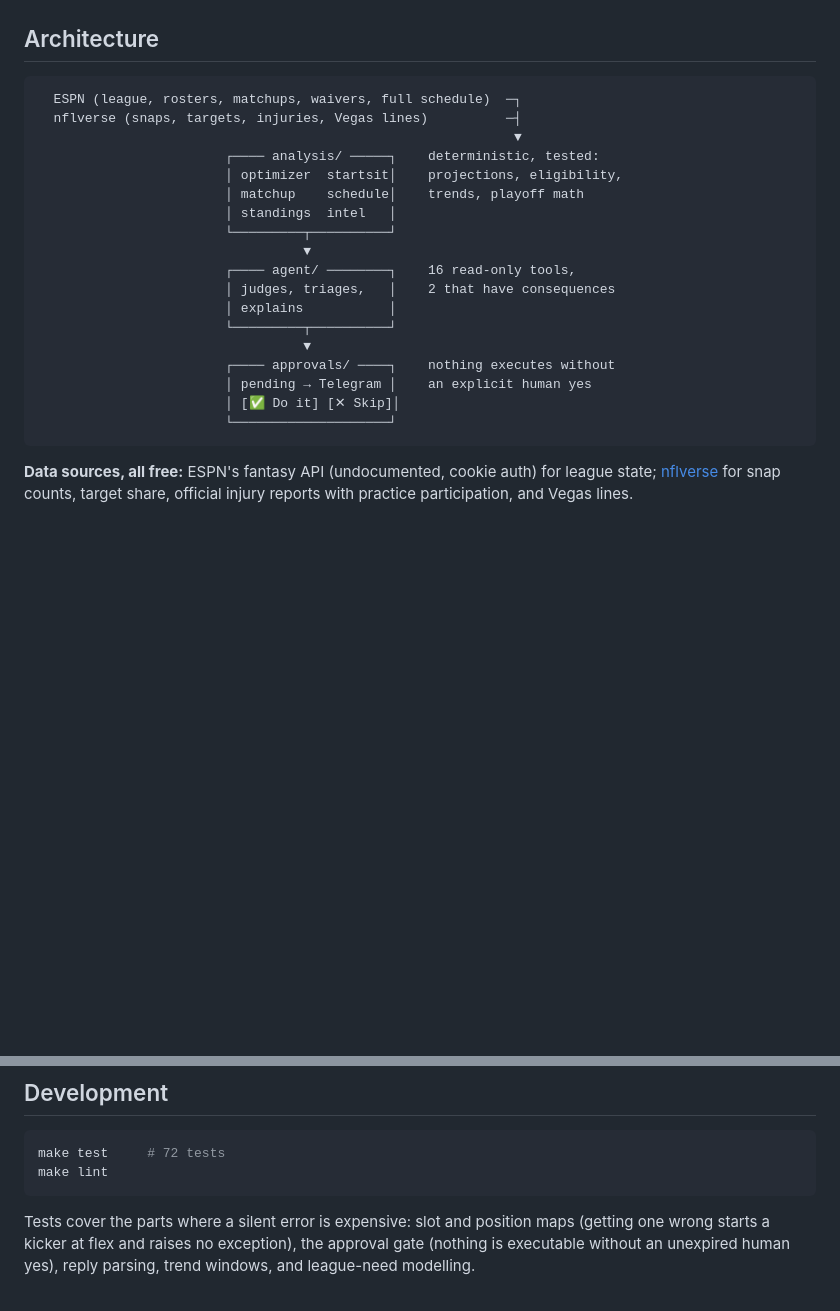
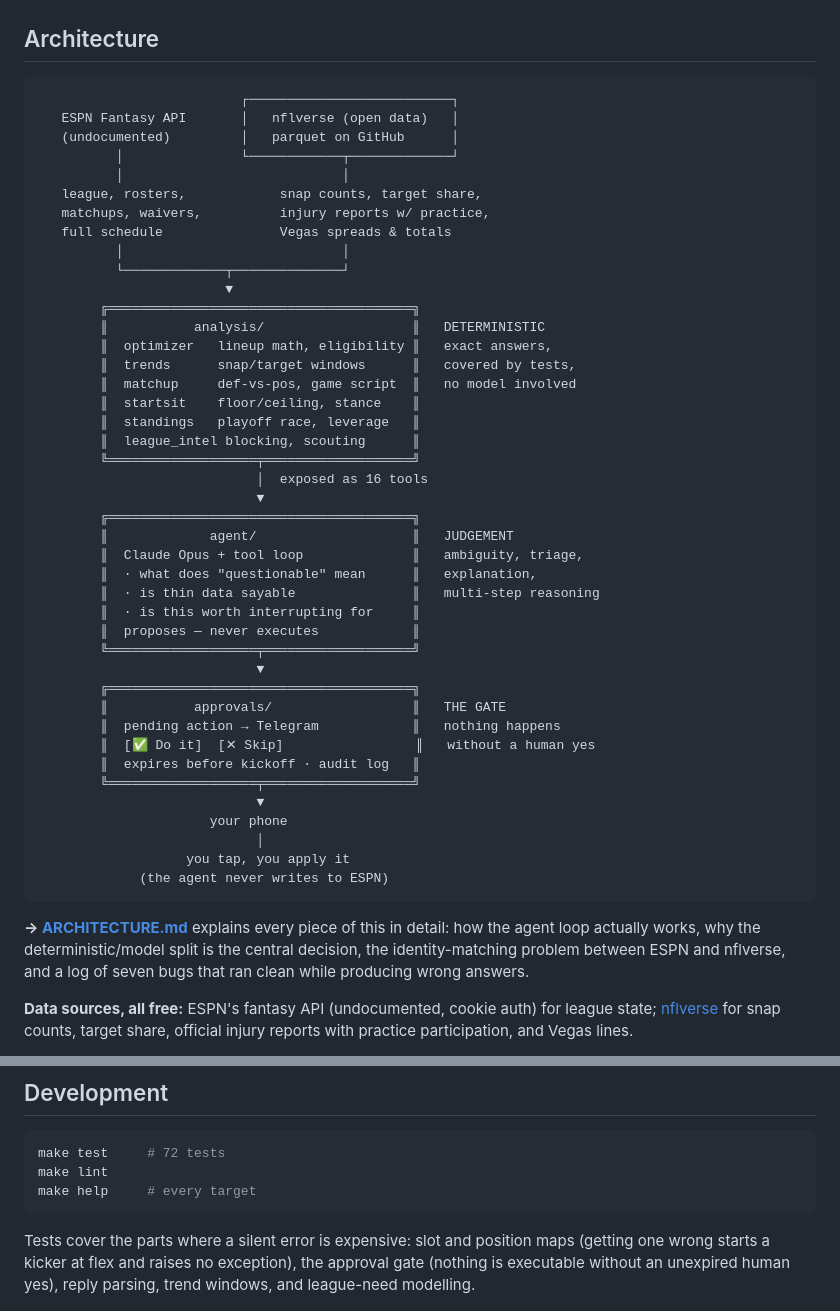
Before and after one commit to jmast02/benchcoach-fantasy-agent, a Markdown page: README.md, 2 parts joined by grey strips. Rendered like a GitHub page; blank space fills up the shorter version.

````diff
--- a/README.md
+++ b/README.md
@@ -115,25 +115,55 @@ questionable player who'll play from one who won't.
 ## Architecture
 
 ```
-  ESPN (league, rosters, matchups, waivers, full schedule)  ─┐
-  nflverse (snaps, targets, injuries, Vegas lines)          ─┤
-                                                             ▼
-                        ┌──── analysis/ ─────┐    deterministic, tested:
-                        │ optimizer  startsit│    projections, eligibility,
-                        │ matchup    schedule│    trends, playoff math
-                        │ standings  intel   │
-                        └─────────┬──────────┘
-                                  ▼
-                        ┌──── agent/ ────────┐    16 read-only tools,
-                        │ judges, triages,   │    2 that have consequences
-                        │ explains           │
-                        └─────────┬──────────┘
-                                  ▼
-                        ┌──── approvals/ ────┐    nothing executes without
-                        │ pending → Telegram │    an explicit human yes
-                        │ [✅ Do it] [✕ Skip]│
-                        └────────────────────┘
+                          ┌──────────────────────────┐
+   ESPN Fantasy API       │   nflverse (open data)   │
+   (undocumented)         │   parquet on GitHub      │
+          │               └────────────┬─────────────┘
+          │                            │
+   league, rosters,            snap counts, target share,
+   matchups, waivers,          injury reports w/ practice,
+   full schedule               Vegas spreads & totals
+          │                            │
+          └─────────────┬──────────────┘
+                        ▼
+        ╔═══════════════════════════════════════╗
+        ║           analysis/                   ║   DETERMINISTIC
+        ║  optimizer   lineup math, eligibility ║   exact answers,
+        ║  trends      snap/target windows      ║   covered by tests,
+        ║  matchup     def-vs-pos, game script  ║   no model involved
+        ║  startsit    floor/ceiling, stance    ║
+        ║  standings   playoff race, leverage   ║
+        ║  league_intel blocking, scouting      ║
+        ╚═══════════════════╤═══════════════════╝
+                            │  exposed as 16 tools
+                            ▼
+        ╔═══════════════════════════════════════╗
+        ║             agent/                    ║   JUDGEMENT
+        ║  Claude Opus + tool loop              ║   ambiguity, triage,
+        ║  · what does "questionable" mean      ║   explanation,
+        ║  · is thin data sayable               ║   multi-step reasoning
+        ║  · is this worth interrupting for     ║
+        ║  proposes — never executes            ║
+        ╚═══════════════════╤═══════════════════╝
+                            ▼
+        ╔═══════════════════════════════════════╗
+        ║           approvals/                  ║   THE GATE
+        ║  pending action → Telegram            ║   nothing happens
+        ║  [✅ Do it]  [✕ Skip]                 ║   without a human yes
+        ║  expires before kickoff · audit log   ║
+        ╚═══════════════════╤═══════════════════╝
+                            ▼
+                      your phone
+                            │
+                   you tap, you apply it
+             (the agent never writes to ESPN)
 ```
+
+**→ [ARCHITECTURE.md](ARCHITECTURE.md)** explains every piece of this in
+detail: how the agent loop actually works, why the deterministic/model split
+is the central decision, the identity-matching problem between ESPN and
+nflverse, and a log of seven bugs that ran clean while producing wrong
+answers.
 
 **Data sources, all free:** ESPN's fantasy API (undocumented, cookie auth) for
 league state; [nflverse](https://github.com/nflverse) for snap counts, target
@@ -195,6 +225,7 @@ about **$0.90 a week**. The model is the only paid component.
 ```bash
 make test     # 72 tests
 make lint
+make help     # every target
 ```
 
 Tests cover the parts where a silent error is expensive: slot and position
````
Also changed, not shown: ARCHITECTURE.md (added, +481 -0 lines).
